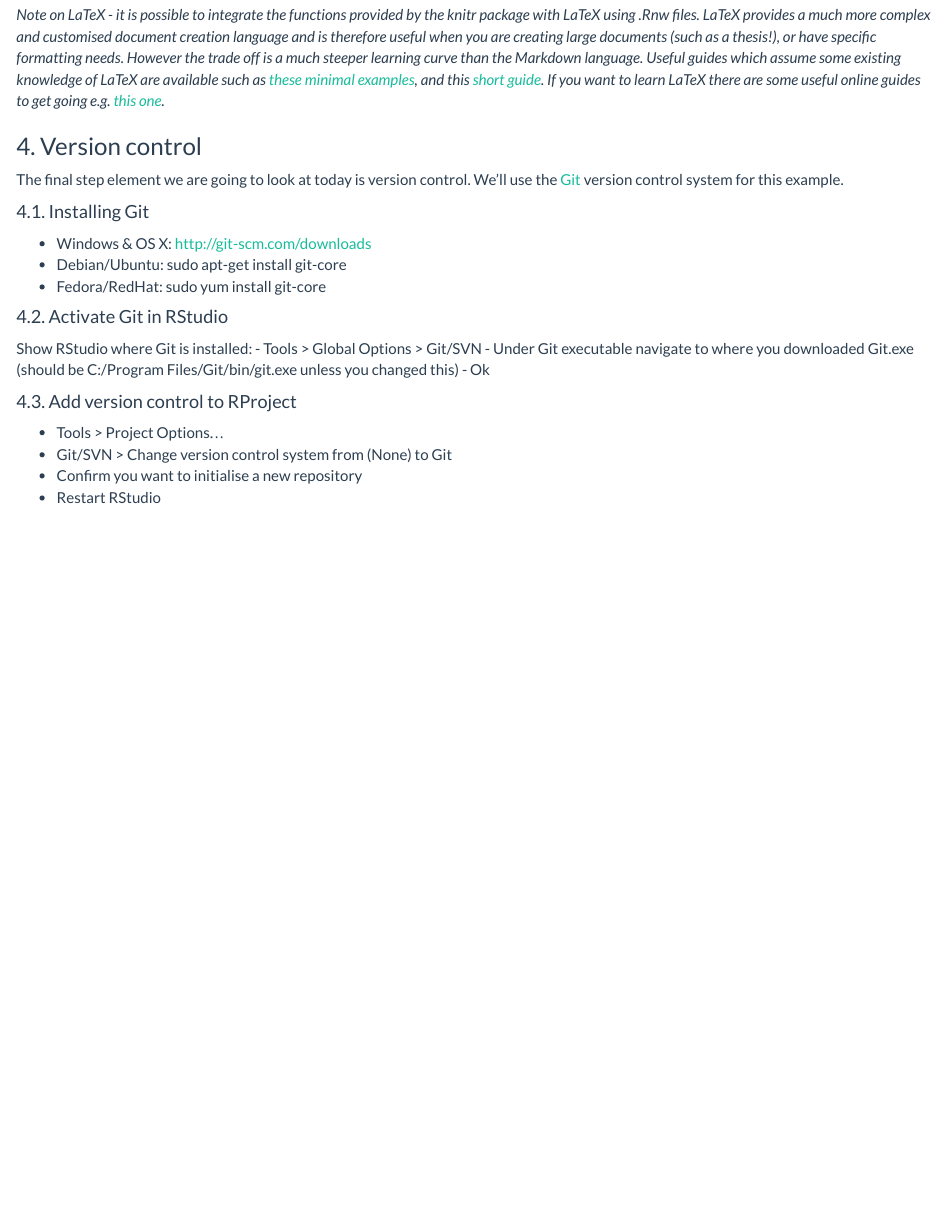
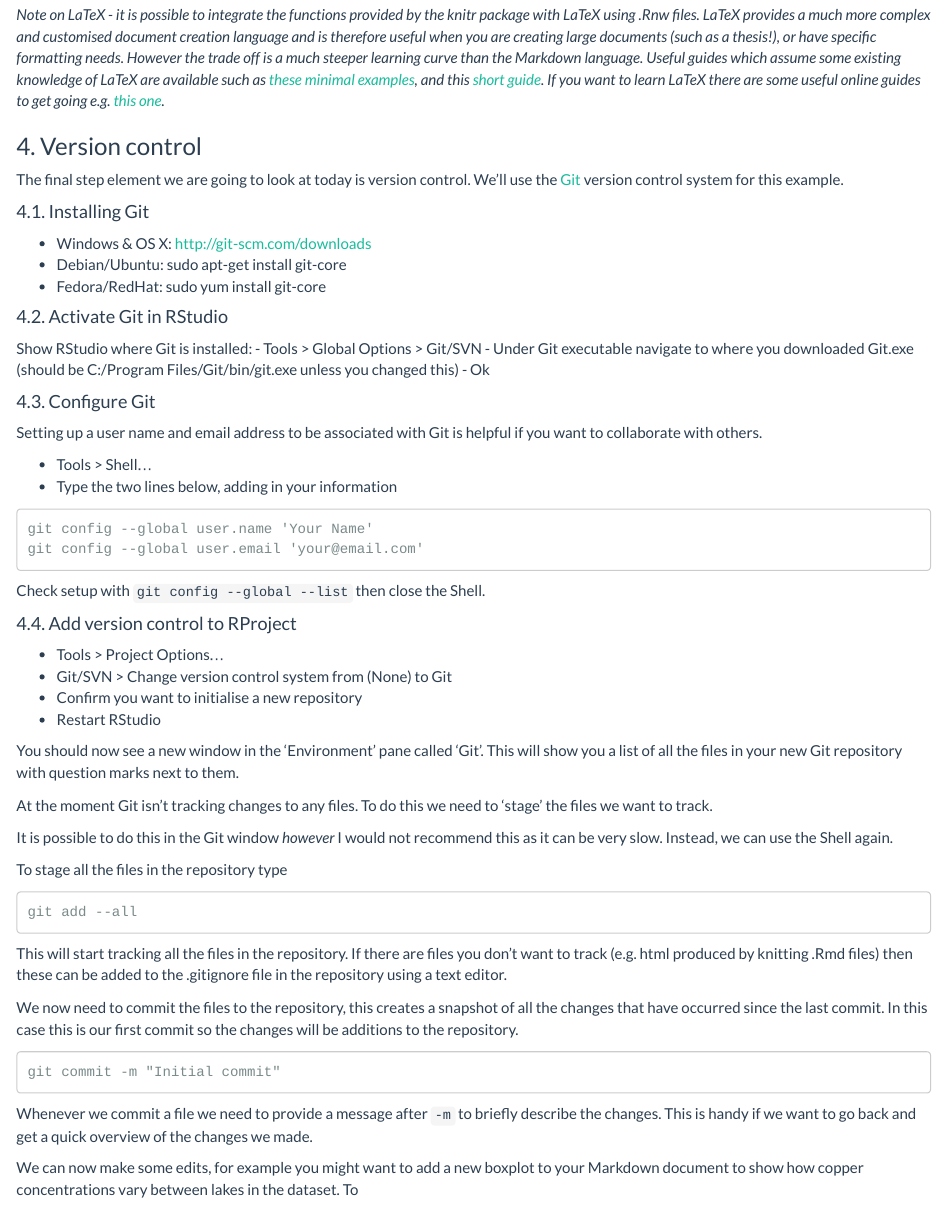
Before and after one commit to susanjarvis501/Reproducibility-Workshop, an R Markdown document (Handbookv2.0.Rmd): the page in a window 1100 px wide, from 7800 px down. Rendered offline with R 4.5, knitr and Pandoc, with nearby package versions; some code elsewhere in the file could not run offline.

Commit message:
More info on commits

````diff
--- a/Handbookv2.0.Rmd
+++ b/Handbookv2.0.Rmd
@@ -308,14 +308,49 @@ Show RStudio where Git is installed:
 - Under Git executable navigate to where you downloaded Git.exe (should be C:/Program Files/Git/bin/git.exe unless you changed this)
 - Ok
 
-#### 4.3. Add version control to RProject
+#### 4.3. Configure Git
+
+Setting up a user name and email address to be associated with Git is helpful if you want to collaborate with others.
+
+- Tools > Shell...
+- Type the two lines below, adding in your information
+```{}
+git config --global user.name 'Your Name'
+git config --global user.email 'your@email.com'
+```
+
+Check setup with `git config --global --list` then close the Shell.
+
+#### 4.4. Add version control to RProject
 
 - Tools > Project Options...
 - Git/SVN > Change version control system from (None) to Git
 - Confirm you want to initialise a new repository
 - Restart RStudio
 
+You should now see a new window in the 'Environment' pane called 'Git'. This will show you a list of all the files in your new Git repository with question marks next to them.
 
+At the moment Git isn't tracking changes to any files. To do this we need to 'stage' the files we want to track.
+
+It is possible to do this in the Git window *however* I would not recommend this as it can be very slow. Instead, we can use the Shell again.
+
+To stage all the files in the repository type
+
+```{}
+git add --all
+```
+
+This will start tracking all the files in the repository. If there are files you don't want to track (e.g. html produced by knitting .Rmd files) then these can be added to the .gitignore file in the repository using a text editor.
+
+We now need to commit the files to the repository, this creates a snapshot of all the changes that have occurred since the last commit. In this case this is our first commit so the changes will be additions to the repository.
+
+```{}
+git commit -m "Initial commit"
+```
+
+Whenever we commit a file we need to provide a message after `-m` to briefly describe the changes. This is handy if we want to go back and get a quick overview of the changes we made.
+
+We can now make some edits, for example you might want to add a new boxplot to your Markdown document to show how copper concentrations vary between lakes in the dataset. To
 
 
 
````
